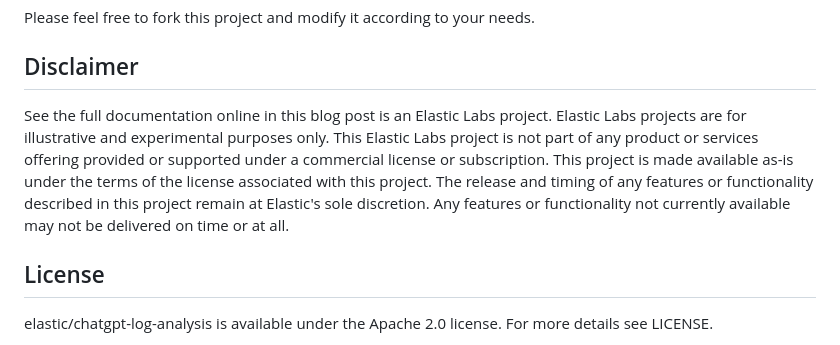
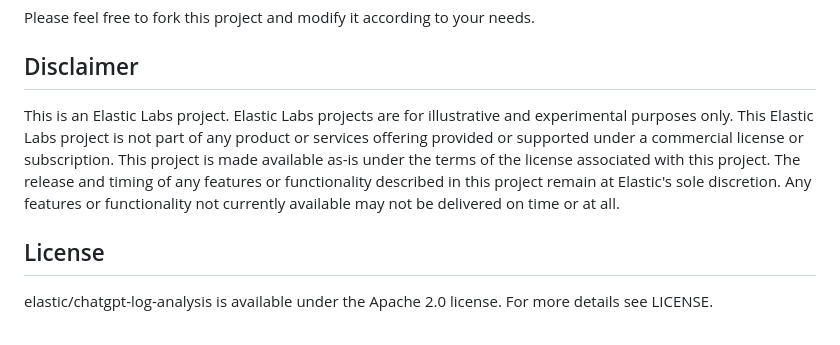
Before and after one commit to elastic/chatgpt-log-analysis, a Markdown page: README.md, the part around the change. GitHub-like rendering.

```diff
--- a/README.md
+++ b/README.md
@@ -69,7 +69,7 @@ This is a basic setup for a log analysis tool. Depending on your specific use ca
 Please feel free to fork this project and modify it according to your needs.
 
 ## Disclaimer
-See the full documentation online in this blog post is an Elastic Labs project. Elastic Labs projects are for illustrative and experimental purposes only. This Elastic Labs project is not part of any product or services offering provided or supported under a commercial license or subscription. This project is made available as-is under the terms of the license associated with this project. The release and timing of any features or functionality described in this project remain at Elastic's sole discretion. Any features or functionality not currently available may not be delivered on time or at all.
+This is an Elastic Labs project. Elastic Labs projects are for illustrative and experimental purposes only. This Elastic Labs project is not part of any product or services offering provided or supported under a commercial license or subscription. This project is made available as-is under the terms of the license associated with this project. The release and timing of any features or functionality described in this project remain at Elastic's sole discretion. Any features or functionality not currently available may not be delivered on time or at all.
 
 ## License
 elastic/chatgpt-log-analysis is available under the Apache 2.0 license. For more details see LICENSE.
```
